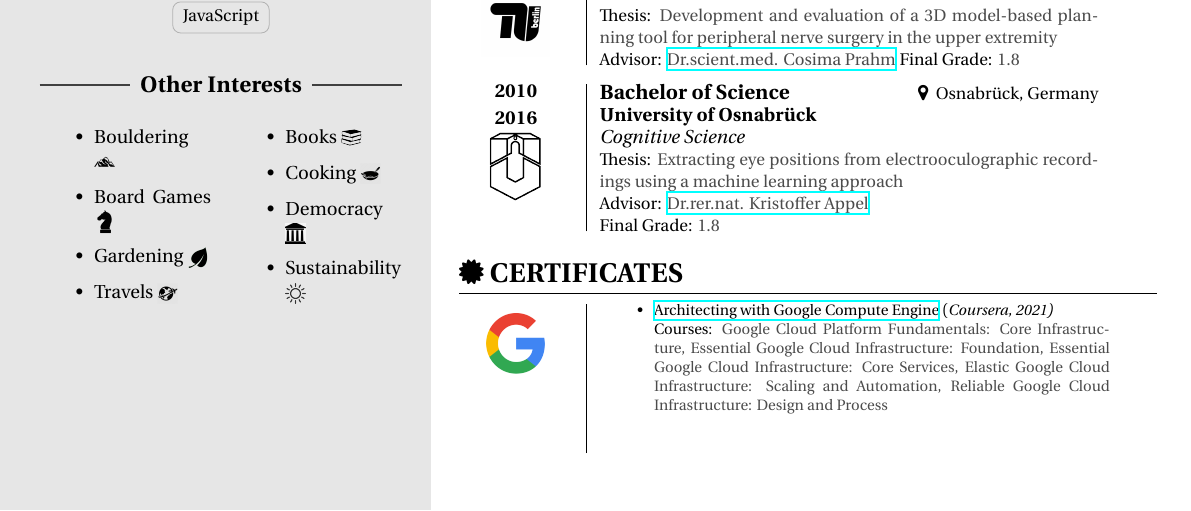
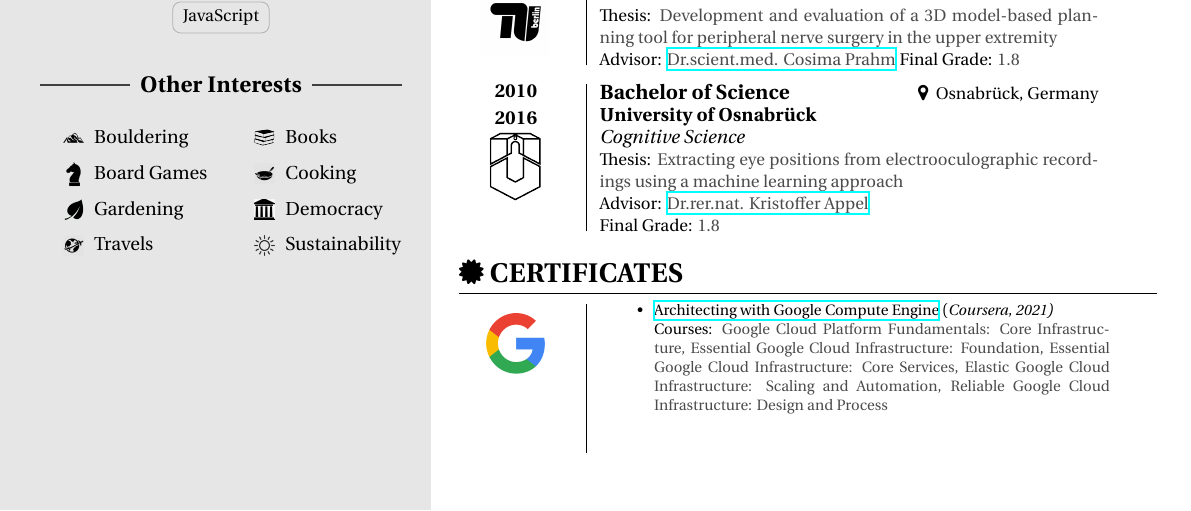
Before and after one commit to Kafkaese/cv, a LaTeX document (main.tex): part of page 2 of 2, cut so that both start at the same text. Compiled offline with XeLaTeX.

Commit message:
use custom bullets

```diff
--- a/main.tex
+++ b/main.tex
@@ -203,14 +203,14 @@
     \small
     \begin{multicols}{2}
         \begin{itemize}
-            \item Bouldering \flag{mountain.png}
-            \item Board Games \flag{Chess.png}
-            \item Gardening \flag{Plants-Leaf-icon.png}
-            \item Travels \flag{Travels.png}
-            \item Books \flag{Books.png}
-            \item Cooking \flag{wok.png}
-            \item Democracy \flag{parliament.png}
-            \item Sustainability \flag{sun.png}
+            \item[\flag{mountain.png}] Bouldering
+            \item[\flag{Chess.png}] Board Games
+            \item[\flag{Plants-Leaf-icon.png}] Gardening
+            \item[\flag{Travels.png}] Travels
+            \item[\flag{Books.png}] Books
+            \item[\flag{wok.png}] Cooking
+            \item[\flag{parliament.png}] Democracy
+            \item[\flag{sun.png}] Sustainability
     \end{itemize}
     \end{multicols}
 
```
